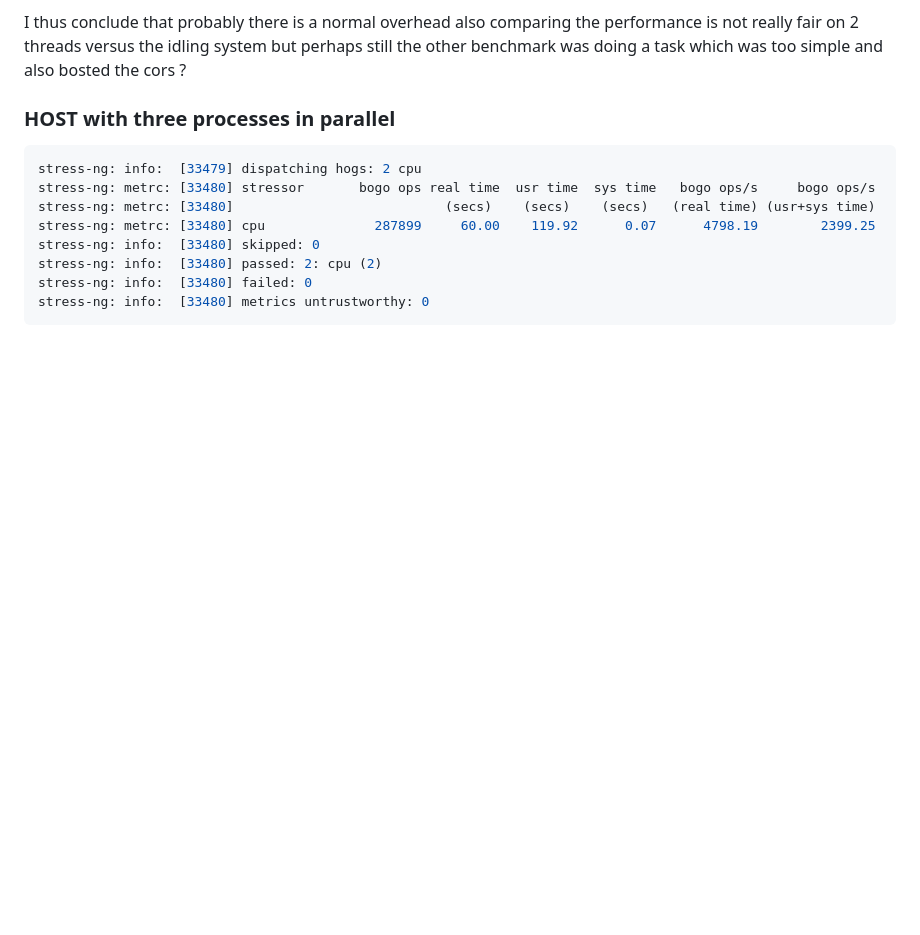
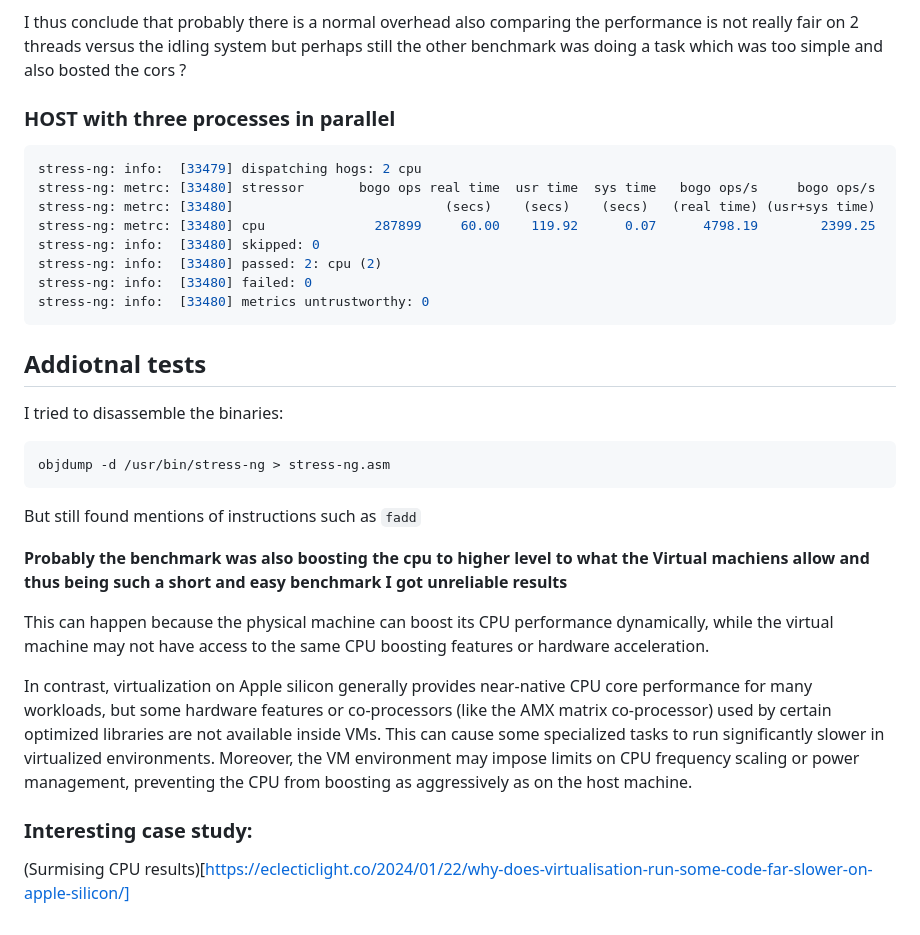
Before and after one commit to Jac-Zac/Cloud-Computing-Final-Exam, a Markdown page: results/added_cpu/cpu_stress-ng.md, the part around the change. GitHub-like rendering; blank space fills up the shorter version.

Commit message:
Understainding problems

````diff
--- a/results/added_cpu/cpu_stress-ng.md
+++ b/results/added_cpu/cpu_stress-ng.md
@@ -69,3 +69,23 @@ stress-ng: info:  [33480] passed: 2: cpu (2)
 stress-ng: info:  [33480] failed: 0
 stress-ng: info:  [33480] metrics untrustworthy: 0
 ```
+
+## Addiotnal tests
+
+I tried to disassemble the binaries:
+
+```bash
+objdump -d /usr/bin/stress-ng > stress-ng.asm
+```
+
+But still found mentions of instructions such as `fadd`
+
+**Probably the benchmark was also boosting the cpu to higher level to what the Virtual machiens allow and thus being such a short and easy benchmark I got unreliable results**
+
+This can happen because the physical machine can boost its CPU performance dynamically, while the virtual machine may not have access to the same CPU boosting features or hardware acceleration.
+
+In contrast, virtualization on Apple silicon generally provides near-native CPU core performance for many workloads, but some hardware features or co-processors (like the AMX matrix co-processor) used by certain optimized libraries are not available inside VMs. This can cause some specialized tasks to run significantly slower in virtualized environments. Moreover, the VM environment may impose limits on CPU frequency scaling or power management, preventing the CPU from boosting as aggressively as on the host machine.
+
+### Interesting case study:
+
+(Surmising CPU results)[https://eclecticlight.co/2024/01/22/why-does-virtualisation-run-some-code-far-slower-on-apple-silicon/]
````
